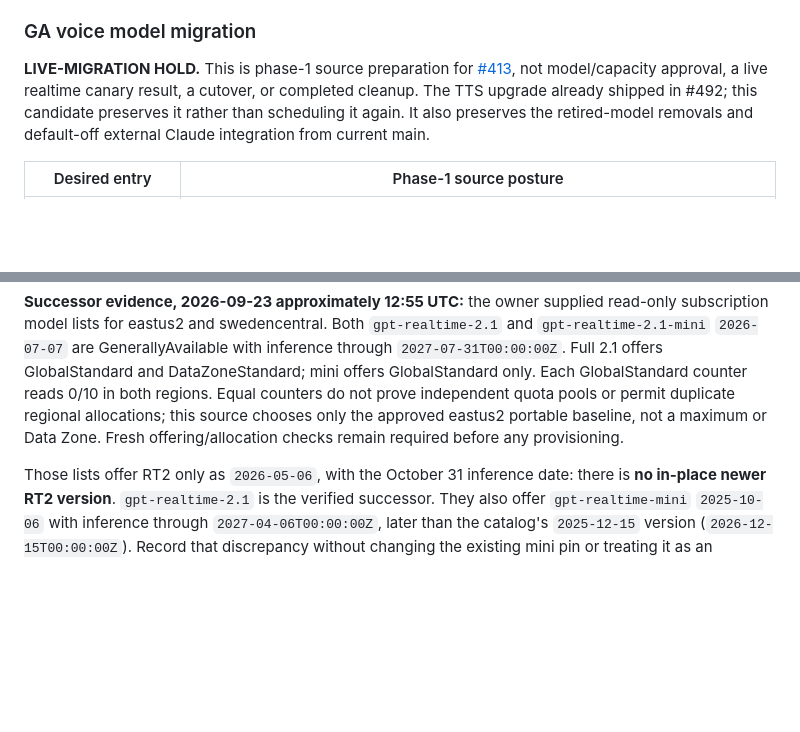
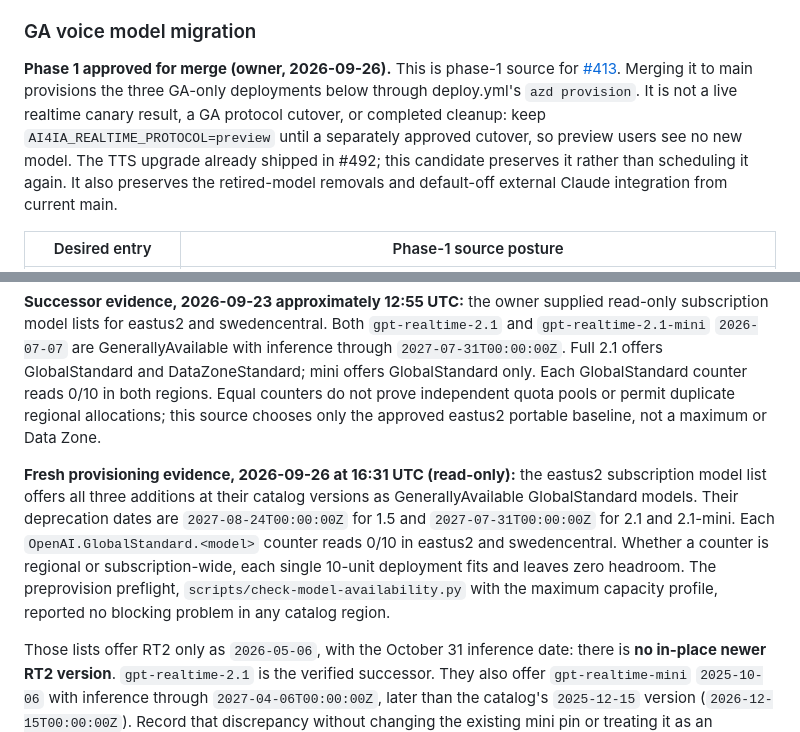
Before and after one commit to ian-t-adams/AI4IA, a Markdown page: docs/runbooks/feature-enablement.md, 2 parts joined by grey strips. GitHub-like rendering; blank space fills up the shorter version.

Commit message:
docs: record phase-1 approval and fresh provisioning evidence
The owner approved #467 on 2026-09-26, so the runbook and AGENTS.md no longer
describe a live-migration hold. They now say what a merge does: deploy.yml's
azd provision creates the three GA-only eastus2 deployments, while
AI4IA_REALTIME_PROTOCOL stays preview until a separately approved cutover.

The runbook also records the read-only 2026-09-26 offering and quota evidence
that the hold was waiting for.

Co-authored-by: Copilot App <223556219+Copilot@users.noreply.github.com>

```diff
--- a/docs/runbooks/feature-enablement.md
+++ b/docs/runbooks/feature-enablement.md
@@ -807,9 +807,12 @@ documents the exact wire boundary and prerequisites.
 
 ### GA voice model migration
 
-**LIVE-MIGRATION HOLD.** This is phase-1 source preparation for
-[#413](https://github.com/ian-t-adams/AI4IA/issues/413), not model/capacity approval,
-a live realtime canary result, a cutover, or completed cleanup. The TTS upgrade
+**Phase 1 approved for merge (owner, 2026-09-26).** This is phase-1 source for
+[#413](https://github.com/ian-t-adams/AI4IA/issues/413). Merging it to main
+provisions the three GA-only deployments below through deploy.yml's
+`azd provision`. It is not a live realtime canary result, a GA protocol cutover,
+or completed cleanup: keep `AI4IA_REALTIME_PROTOCOL=preview` until a separately
+approved cutover, so preview users see no new model. The TTS upgrade
 already shipped in #492; this candidate preserves it rather than scheduling it
 again. It also preserves the retired-model removals and default-off external
 Claude integration from current main.
@@ -849,7 +852,16 @@ GlobalStandard and DataZoneStandard; mini offers GlobalStandard only. Each
 GlobalStandard counter reads 0/10 in both regions. Equal counters do not prove
 independent quota pools or permit duplicate regional allocations; this source
 chooses only the approved eastus2 portable baseline, not a maximum or Data Zone.
-Fresh offering/allocation checks remain required before any provisioning.
+
+**Fresh provisioning evidence, 2026-09-26 at 16:31 UTC (read-only):** the eastus2
+subscription model list offers all three additions at their catalog versions as
+GenerallyAvailable GlobalStandard models. Their deprecation dates are
+`2027-08-24T00:00:00Z` for 1.5 and `2027-07-31T00:00:00Z` for 2.1 and 2.1-mini.
+Each `OpenAI.GlobalStandard.<model>` counter reads 0/10 in eastus2 and
+swedencentral. Whether a counter is regional or subscription-wide, each single
+10-unit deployment fits and leaves zero headroom. The preprovision preflight,
+`scripts/check-model-availability.py` with the maximum capacity profile,
+reported no blocking problem in any catalog region.
 
 Those lists offer RT2 only as `2026-05-06`, with the October 31 inference date:
 there is **no in-place newer RT2 version**. `gpt-realtime-2.1` is the verified
```
Also changed, not shown: AGENTS.md (+5 -3 lines).
